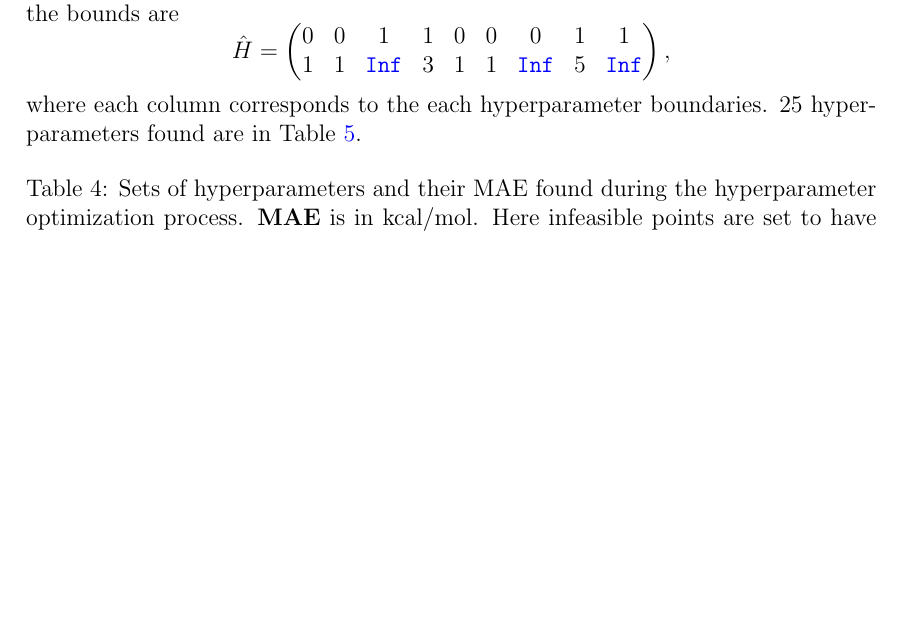
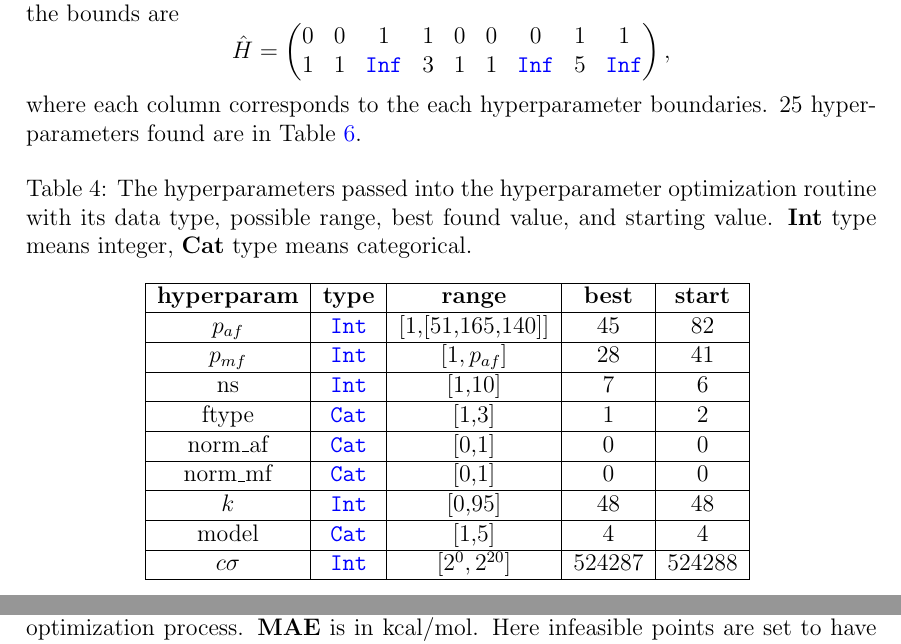
Before and after one commit to berylgithub/qm, a LaTeX document (RoSeMI.tex): part of page 20 of 23 before the commit and two parts of pages 20 and 21 of 24 after it, the two joined at a grey line, cut so that both start at the same text, the shorter picture padded with empty space. Compiled offline with pdfLaTeX.

Commit message:
added hyperparameter info table 4

```diff
--- a/RoSeMI.tex
+++ b/RoSeMI.tex
@@ -936,6 +936,27 @@ The second series of experiments is done by projecting the infeasible solutions
 	\end{pmatrix},
 \end{equation*}
 where each column corresponds to the each hyperparameter boundaries. 25 hyperparameters found are in Table \ref{tab:hyperopt2}.
+
+\begin{table}[H]
+	\centering
+	\caption{The hyperparameters passed into the hyperparameter optimization routine with its data type, possible range, best found value, and starting value. \textbf{Int} type means integer, \textbf{Cat} type means categorical.}
+	\begin{tabular}{|c|c|c|c|c|}
+		\hline
+		\textbf{hyperparam}	& \textbf{type}	& \textbf{range}	& \textbf{best}	& \textbf{start}	\\ \hline
+		$p_{af}$	& \codeword{Int}	& [1,[51,165,140]]	& 45	& 82	\\ \hline
+		$p_{mf}$	& \codeword{Int}	& $[1,p_{af}]$	& 28	& 41	\\ \hline
+		ns	& \codeword{Int}	& [1,10]	& 7	& 6	\\ \hline
+		ftype	& \codeword{Cat}	& [1,3]	& 1	& 2	\\ \hline
+		norm\_af	& \codeword{Cat}	& [0,1]	& 0	& 0	\\ \hline
+		norm\_mf	& \codeword{Cat}	& [0,1]	& 0	& 0	\\ \hline
+		$k$	& \codeword{Int}	& [0,95]	& 48	& 48	\\ \hline
+		model	& \codeword{Cat}	& [1,5]	& 4	& 4	\\ \hline
+		$c\sigma$	& \codeword{Int}	& $[2^0,2^{20}]$	& 524287	& 524288	\\ \hline
+	\end{tabular}
+	\label{tb:hyperparaminfo}
+\end{table}
+
+
 \begin{table}[H]
 	\centering
 	\caption{Sets of hyperparameters and their MAE found during the hyperparameter optimization process. \textbf{MAE} is in kcal/mol. Here infeasible points are set to have $\text{MAE} = 100$.}
```
